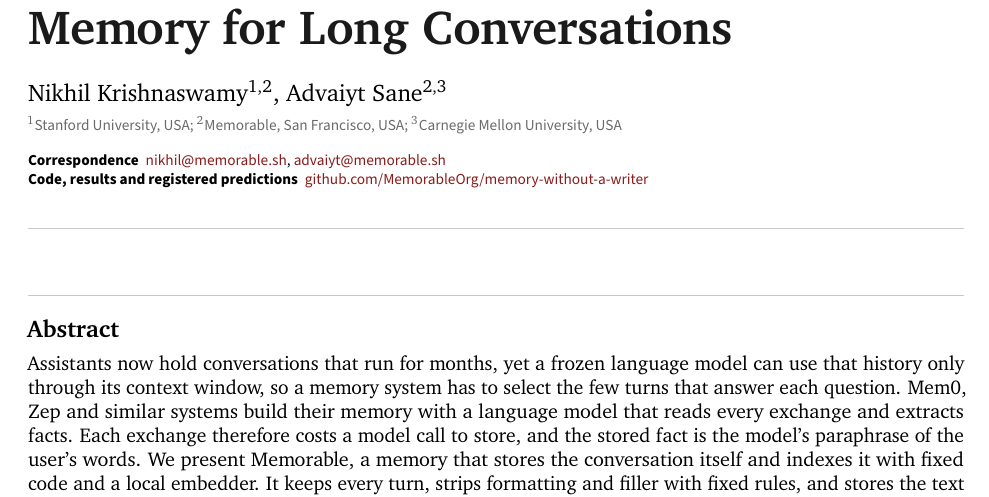
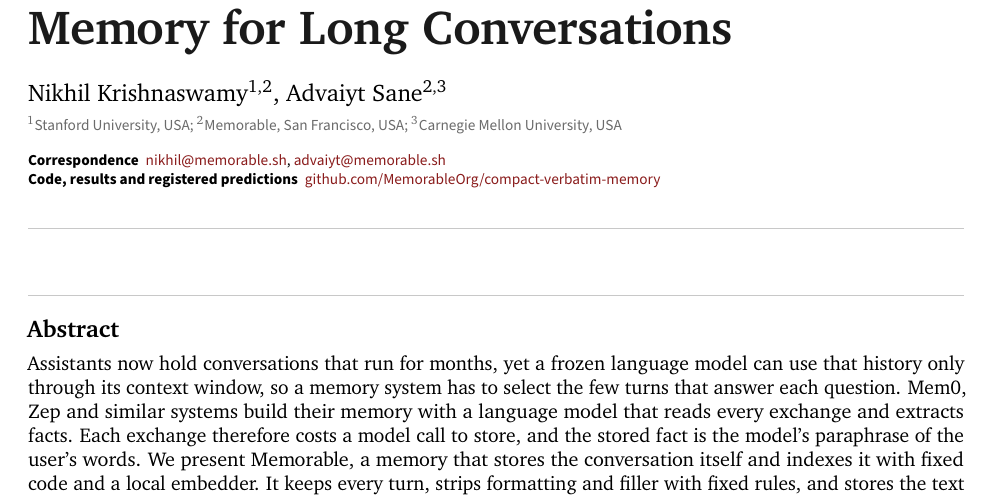
Before and after one commit to MemorableOrg/compact-verbatim-memory, a LaTeX paper (paper/main.tex): part of page 1 of 16, cut so that both start at the same text. Compiled offline with pdfLaTeX.

Commit message:
Rename the repository to compact-verbatim-memory and update every link to it

```diff
--- a/paper/main.tex
+++ b/paper/main.tex
@@ -75,7 +75,7 @@
 {\noindent\sffamily\footnotesize\color{grey}$^{1}$Stanford University, USA; $^{2}$Memorable, San Francisco, USA; $^{3}$Carnegie Mellon University, USA\par}
 \vspace{8pt}
 {\noindent\sffamily\footnotesize\textbf{Correspondence}\hspace{0.45em}\href{mailto:nikhil@memorable.sh}{nikhil@memorable.sh}, \href{mailto:advaiyt@memorable.sh}{advaiyt@memorable.sh}\par}
-{\noindent\sffamily\footnotesize\textbf{Code, results and registered predictions}\hspace{0.45em}\href{https://github.com/MemorableOrg/memory-without-a-writer}{github.com/MemorableOrg/memory-without-a-writer}\par}
+{\noindent\sffamily\footnotesize\textbf{Code, results and registered predictions}\hspace{0.45em}\href{https://github.com/MemorableOrg/compact-verbatim-memory}{github.com/MemorableOrg/compact-verbatim-memory}\par}
 \vspace{10pt}
 \hairline
 \vspace{10pt}
```
Also changed, not shown: README.md, memorable.pdf, 1 other file.
